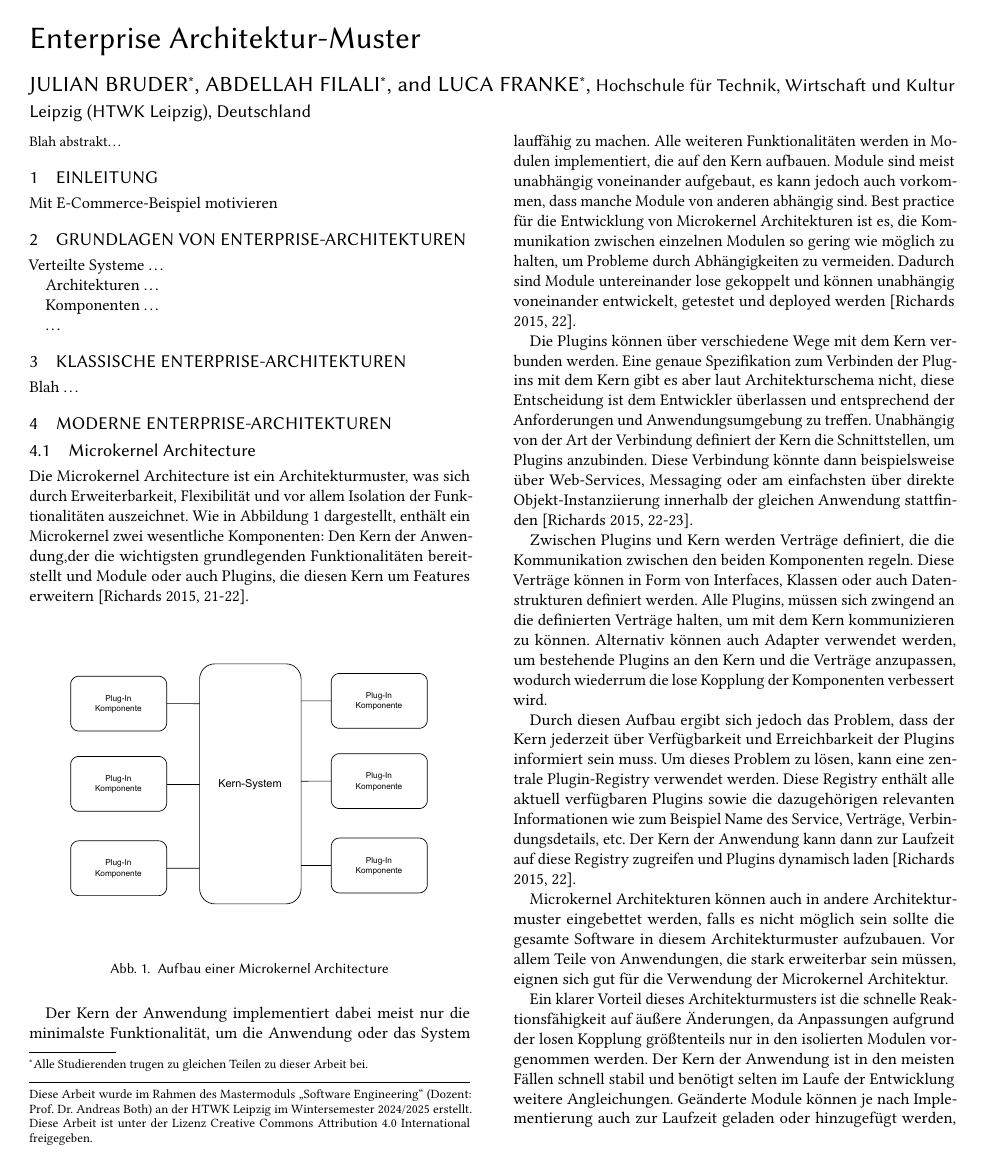
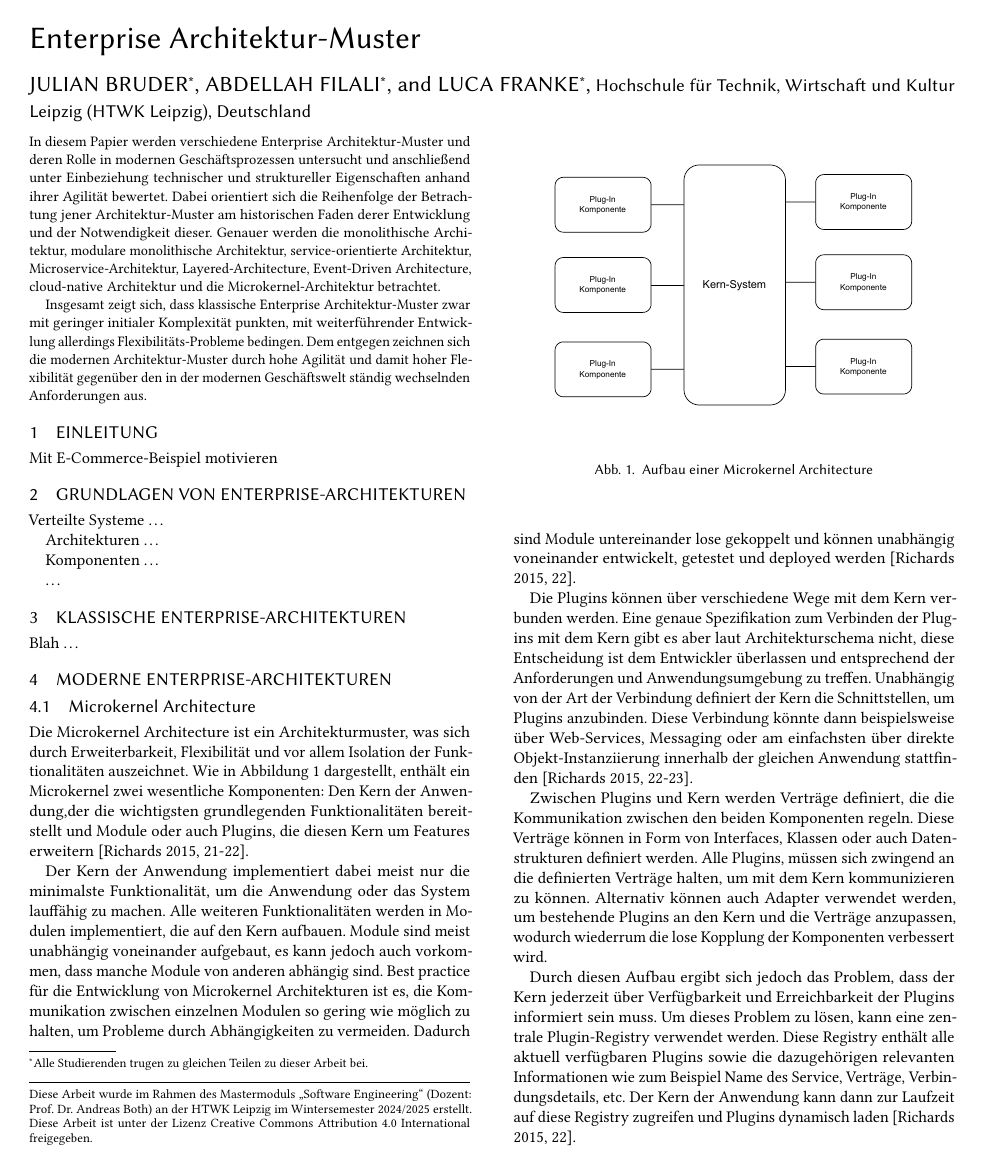
Before and after one commit to Beleg-6-EAP/Belegarbeit, a LaTeX paper (src/main.tex): page 1 of 5. Compiled offline with pdfLaTeX.

Commit message:
motivation: abstract

```diff
--- a/src/main.tex
+++ b/src/main.tex
@@ -64,7 +64,16 @@
 %% The abstract is a short summary of the work to be presented in the
 %% article.
 \begin{abstract}
-Blah abstrakt\ldots
+In diesem Papier werden verschiedene Enterprise Architektur-Muster und deren Rolle in modernen Geschäftsprozessen untersucht
+und anschließend unter Einbeziehung technischer und struktureller Eigenschaften anhand ihrer Agilität bewertet.
+Dabei orientiert sich die Reihenfolge der Betrachtung jener Architektur-Muster am historischen Faden derer Entwicklung und der Notwendigkeit dieser.
+Genauer werden die monolithische Architektur, modulare monolithische Architektur, service-orientierte Architektur, Microservice-Architektur, Layered-Architecture,
+Event-Driven Architecture, cloud-native Architektur und die Microkernel-Architektur betrachtet.
+
+Insgesamt zeigt sich, dass klassische Enterprise Architektur-Muster zwar mit geringer initialer Komplexität punkten,
+mit weiterführender Entwicklung allerdings Flexibilitäts-Probleme bedingen.
+Dem entgegen zeichnen sich die modernen Architektur-Muster durch hohe Agilität und damit hoher Flexibilität gegenüber den in der modernen Geschäftswelt ständig
+wechselnden Anforderungen aus.
 \end{abstract}
 
 \maketitle
```
